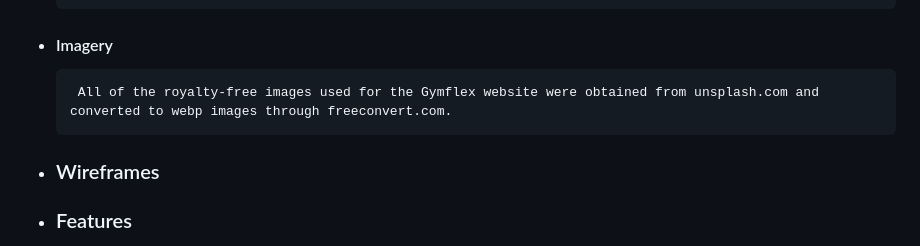
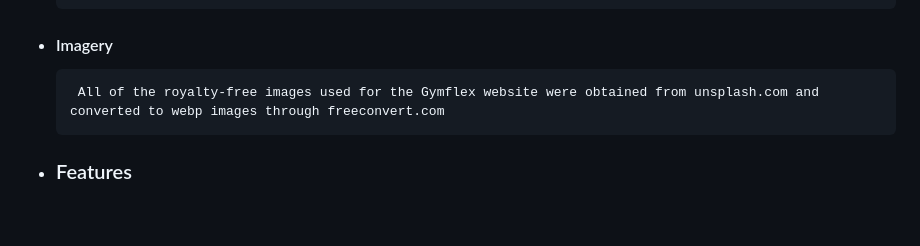
Before and after one commit to UkCoder165/gymflex, a Markdown page: README.md, the part around the change. GitHub-like rendering; blank space fills up the shorter version.

```diff
--- a/README.md
+++ b/README.md
@@ -54,14 +54,7 @@ devices to ensure that navigation is easy for existing and new visitors to the g
           The font used throughout the website is Roboto, with Sans-serif as a secondary font in case Roboto fails to load.
 
    - #### Imagery
-          All of the royalty-free images used for the Gymflex website were obtained from unsplash.com and converted to webp images through freeconvert.com.
-
-
-
- -  ### Wireframes
-
-
-
+          All of the royalty-free images used for the Gymflex website were obtained from unsplash.com and converted to webp images through freeconvert.com
 
  - ### Features
 
```
